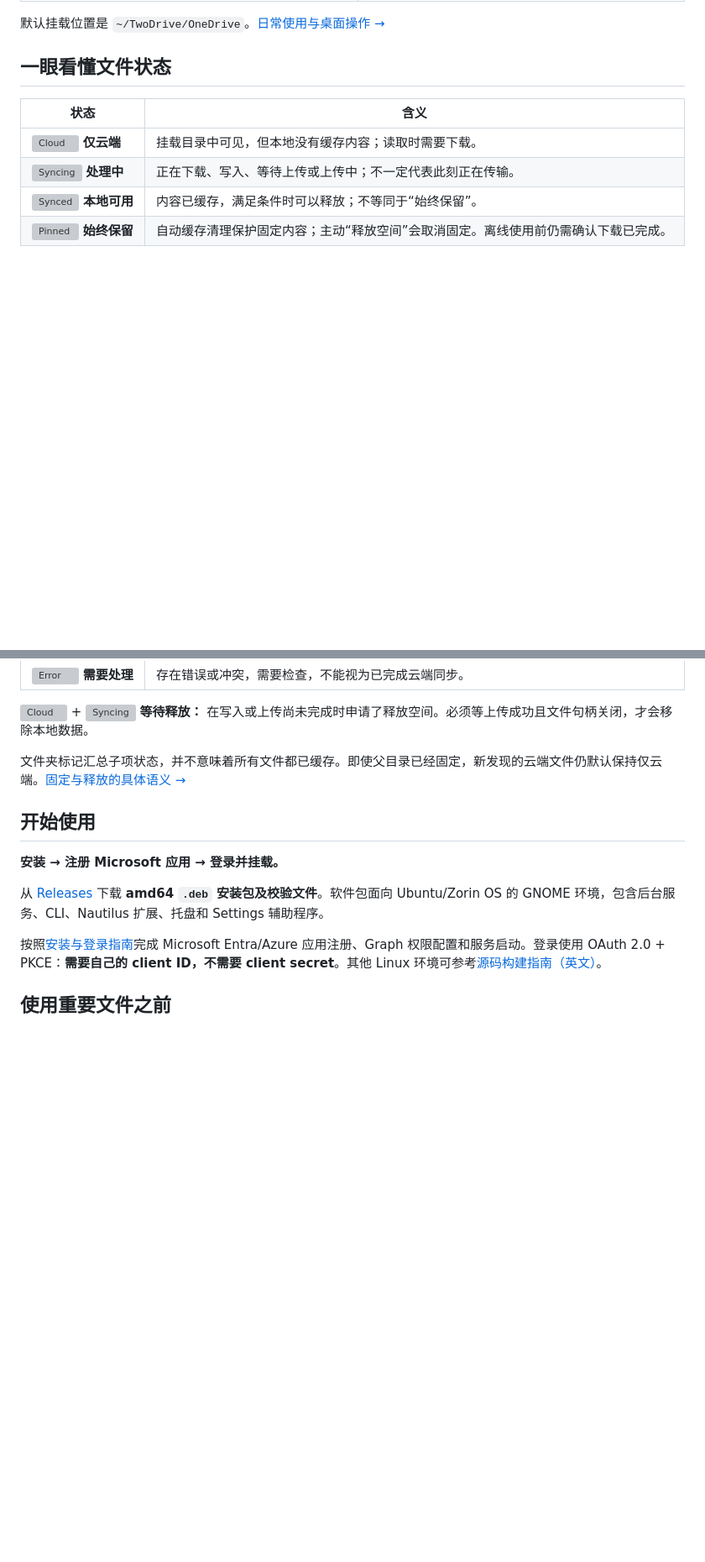
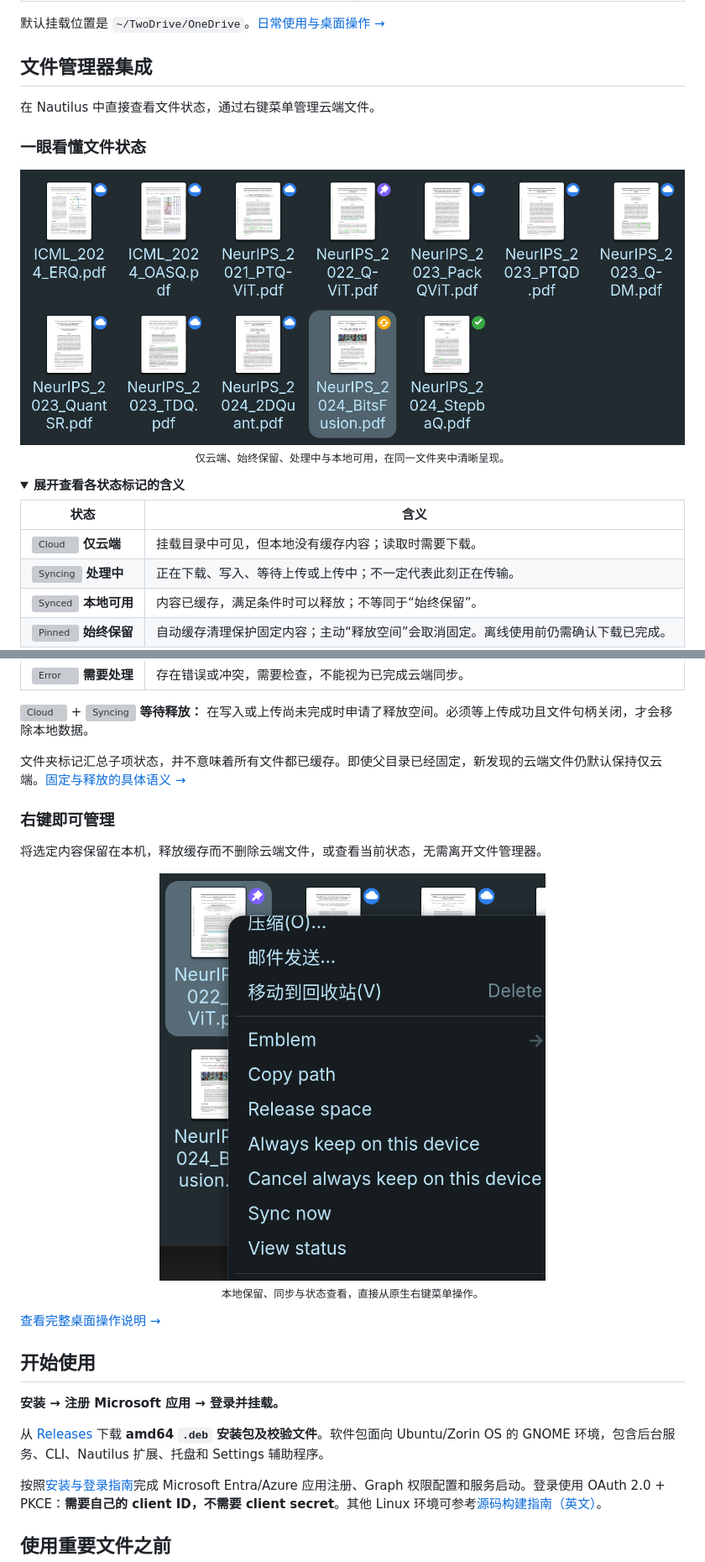
Before and after one commit to LumiaBlack51/twodrive, a Markdown page: README.zh-CN.md, 2 parts joined by grey strips. Shown at 84% size. GitHub-like rendering; pictures changed too: doc/assets/nautilus-context-menu.png (added), doc/assets/nautilus-file-status.png (added); folded sections open; blank space fills up the shorter version; grey boxes are pictures that could not be loaded.

```diff
--- a/README.zh-CN.md
+++ b/README.zh-CN.md
@@ -31,7 +31,20 @@ TwoDrive 是一个面向 **GNOME/Linux、使用 Rust 编写的实验性 OneDrive
 
 默认挂载位置是 `~/TwoDrive/OneDrive`。[日常使用与桌面操作 →](doc/usage.zh-CN.md)
 
-## 一眼看懂文件状态
+## 文件管理器集成
+
+在 Nautilus 中直接查看文件状态，通过右键菜单管理云端文件。
+
+### 一眼看懂文件状态
+
+<p align="center">
+  <img src="doc/assets/nautilus-file-status.png" width="960" alt="Nautilus 文件夹中的 TwoDrive 状态标记：蓝色云朵、紫色图钉、橙色处理中和绿色本地可用">
+  <br>
+  <sub>仅云端、始终保留、处理中与本地可用，在同一文件夹中清晰呈现。</sub>
+</p>
+
+<details>
+<summary><strong>展开查看各状态标记的含义</strong></summary>
 
 | 状态 | 含义 |
 | --- | --- |
@@ -44,6 +57,20 @@ TwoDrive 是一个面向 **GNOME/Linux、使用 Rust 编写的实验性 OneDrive
 <img src="packaging/icons/hicolor/scalable/emblems/emblem-twodrive-cloud.svg" width="22" height="22" alt="Cloud"> + <img src="packaging/icons/hicolor/scalable/emblems/emblem-twodrive-syncing.svg" width="22" height="22" alt="Syncing"> **等待释放：** 在写入或上传尚未完成时申请了释放空间。必须等上传成功且文件句柄关闭，才会移除本地数据。
 
 文件夹标记汇总子项状态，并不意味着所有文件都已缓存。即使父目录已经固定，新发现的云端文件仍默认保持仅云端。[固定与释放的具体语义 →](doc/usage.zh-CN.md#固定与释放内容)
+
+</details>
+
+### 右键即可管理
+
+将选定内容保留在本机，释放缓存而不删除云端文件，或查看当前状态，无需离开文件管理器。
+
+<p align="center">
+  <img src="doc/assets/nautilus-context-menu.png" width="460" alt="Nautilus 中选中文件后的 TwoDrive 右键菜单，包含复制路径、释放空间、始终保留、取消始终保留、立即同步和查看状态">
+  <br>
+  <sub>本地保留、同步与状态查看，直接从原生右键菜单操作。</sub>
+</p>
+
+[查看完整桌面操作说明 →](doc/usage.zh-CN.md#固定与释放内容)
 
 ## 开始使用
 
```
Also changed, not shown: other parts of README.zh-CN.md (+0 -2 lines), README.md (+28 -3 lines), doc/assets/README.md (+15 -9 lines).
